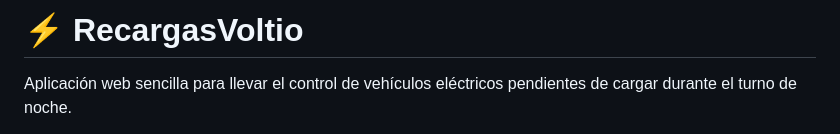
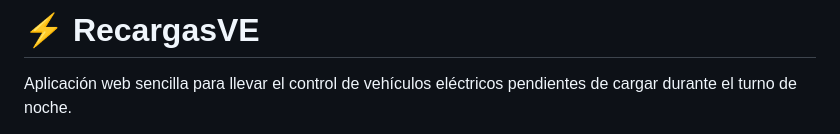
Before and after one commit to JuanjDes/RechargeEV, a Markdown page: README.md, the part around the change. Drawn GitHub-style.

Commit message:
modificado título de proyecto en README.md

```diff
--- a/README.md
+++ b/README.md
@@ -1,4 +1,4 @@
-# ⚡ RecargasVoltio
+# ⚡ RecargasVE
 
 Aplicación web sencilla para llevar el control de vehículos eléctricos pendientes de cargar durante el turno de noche.
 
```
